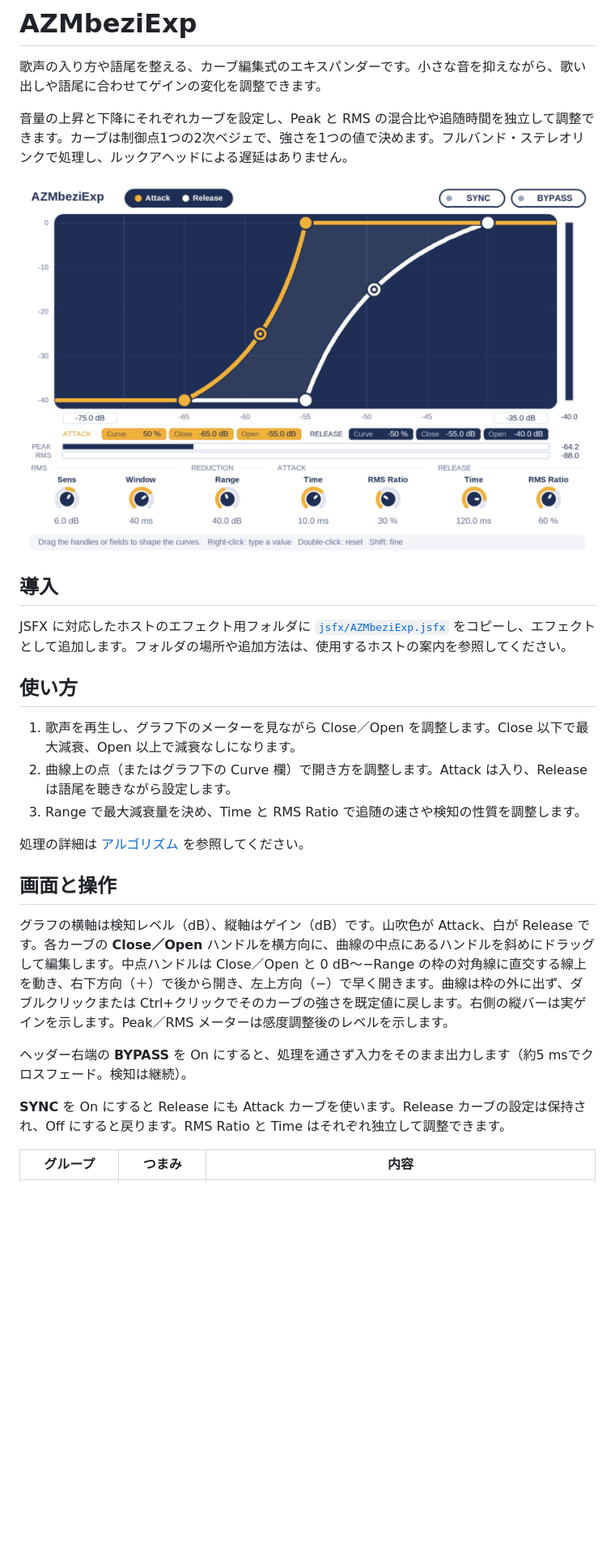
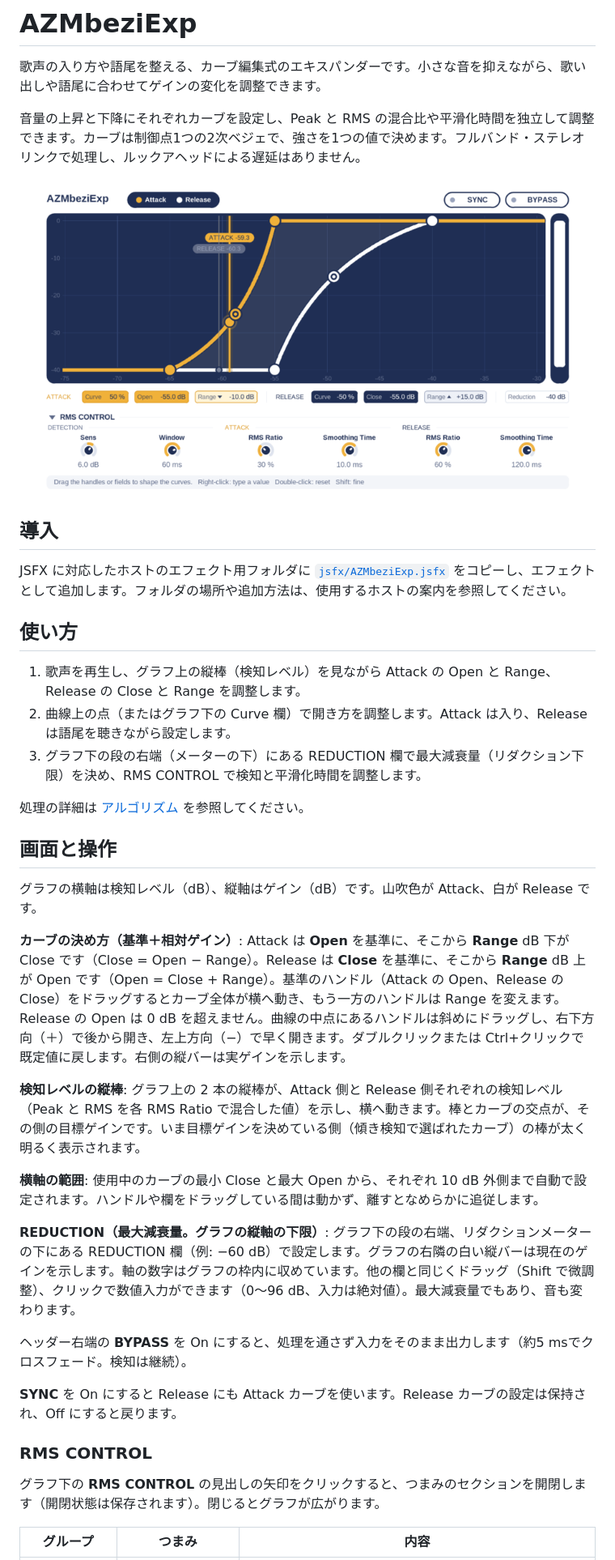
Before and after one commit to azmamusic/AZMbeziExp, a Markdown page: README.md, the part around one of its changes. Shown at 81% size. Rendered like a GitHub page; pictures changed too: docs/gui.png; blank space fills up the shorter version.

```diff
--- a/README.md
+++ b/README.md
@@ -2,5 +2,5 @@
 
 歌声の入り方や語尾を整える、カーブ編集式のエキスパンダーです。小さな音を抑えながら、歌い出しや語尾に合わせてゲインの変化を調整できます。
 
-音量の上昇と下降にそれぞれカーブを設定し、Peak と RMS の混合比や追随時間を独立して調整できます。カーブは制御点1つの2次ベジェで、強さを1つの値で決めます。フルバンド・ステレオリンクで処理し、ルックアヘッドによる遅延はありません。
+音量の上昇と下降にそれぞれカーブを設定し、Peak と RMS の混合比や平滑化時間を独立して調整できます。カーブは制御点1つの2次ベジェで、強さを1つの値で決めます。フルバンド・ステレオリンクで処理し、ルックアヘッドによる遅延はありません。
 
@@ -12,19 +12,31 @@ JSFX に対応したホストのエフェクト用フォルダに [`jsfx/AZMbezi
 
 ## 使い方
 
-1. 歌声を再生し、グラフ下のメーターを見ながら Close／Open を調整します。Close 以下で最大減衰、Open 以上で減衰なしになります。
+1. 歌声を再生し、グラフ上の縦棒（検知レベル）を見ながら Attack の Open と Range、Release の Close と Range を調整します。
 2. 曲線上の点（またはグラフ下の Curve 欄）で開き方を調整します。Attack は入り、Release は語尾を聴きながら設定します。
-3. Range で最大減衰量を決め、Time と RMS Ratio で追随の速さや検知の性質を調整します。
+3. グラフ下の段の右端（メーターの下）にある REDUCTION 欄で最大減衰量（リダクション下限）を決め、RMS CONTROL で検知と平滑化時間を調整します。
 
 処理の詳細は [アルゴリズム](docs/algorithm.md) を参照してください。
 
 ## 画面と操作
 
-グラフの横軸は検知レベル（dB）、縦軸はゲイン（dB）です。山吹色が Attack、白が Release です。各カーブの **Close／Open** ハンドルを横方向に、曲線の中点にあるハンドルを斜めにドラッグして編集します。中点ハンドルは Close／Open と 0 dB〜−Range の枠の対角線に直交する線上を動き、右下方向（＋）で後から開き、左上方向（−）で早く開きます。曲線は枠の外に出ず、ダブルクリックまたは Ctrl+クリックでそのカーブの強さを既定値に戻します。右側の縦バーは実ゲインを示します。Peak／RMS メーターは感度調整後のレベルを示します。
+グラフの横軸は検知レベル（dB）、縦軸はゲイン（dB）です。山吹色が Attack、白が Release です。
+
+**カーブの決め方（基準＋相対ゲイン）**: Attack は **Open** を基準に、そこから **Range** dB 下が Close です（Close = Open − Range）。Release は **Close** を基準に、そこから **Range** dB 上が Open です（Open = Close + Range）。基準のハンドル（Attack の Open、Release の Close）をドラッグするとカーブ全体が横へ動き、もう一方のハンドルは Range を変えます。Release の Open は 0 dB を超えません。曲線の中点にあるハンドルは斜めにドラッグし、右下方向（＋）で後から開き、左上方向（−）で早く開きます。ダブルクリックまたは Ctrl+クリックで既定値に戻します。右側の縦バーは実ゲインを示します。
+
+**検知レベルの縦棒**: グラフ上の 2 本の縦棒が、Attack 側と Release 側それぞれの検知レベル（Peak と RMS を各 RMS Ratio で混合した値）を示し、横へ動きます。棒とカーブの交点が、その側の目標ゲインです。いま目標ゲインを決めている側（傾き検知で選ばれたカーブ）の棒が太く明るく表示されます。
+
+**横軸の範囲**: 使用中のカーブの最小 Close と最大 Open から、それぞれ 10 dB 外側まで自動で設定されます。ハンドルや欄をドラッグしている間は動かず、離すとなめらかに追従します。
+
+**REDUCTION（最大減衰量。グラフの縦軸の下限）**: グラフ下の段の右端、リダクションメーターの下にある REDUCTION 欄（例: −60 dB）で設定します。グラフの右隣の白い縦バーは現在のゲインを示します。軸の数字はグラフの枠内に収めています。他の欄と同じくドラッグ（Shift で微調整）、クリックで数値入力ができます（0〜96 dB、入力は絶対値）。最大減衰量でもあり、音も変わります。
 
 ヘッダー右端の **BYPASS** を On にすると、処理を通さず入力をそのまま出力します（約5 msでクロスフェード。検知は継続）。
 
-**SYNC** を On にすると Release にも Attack カーブを使います。Release カーブの設定は保持され、Off にすると戻ります。RMS Ratio と Time はそれぞれ独立して調整できます。
+**SYNC** を On にすると Release にも Attack カーブを使います。Release カーブの設定は保持され、Off にすると戻ります。
+
+### RMS CONTROL
+
+グラフ下の **RMS CONTROL** の見出しの矢印をクリックすると、つまみのセクションを開閉します（開閉状態は保存されます）。閉じるとグラフが広がります。
 
 | グループ | つまみ | 内容 |
 | --- | --- | --- |
```
Also changed, not shown: other parts of README.md (+9 -14 lines), docs/algorithm.md (+6 -4 lines), 2 other files.
